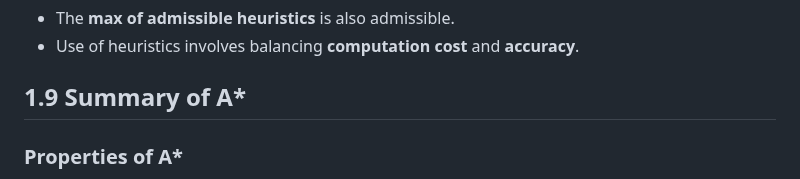
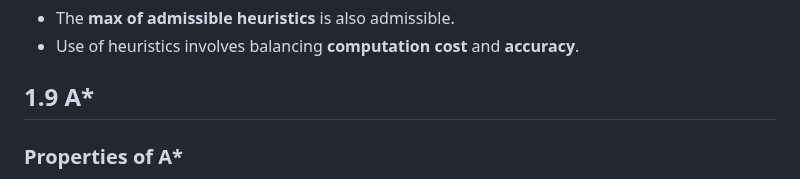
Before and after one commit to CedricDeVijt/ComputerScienceNotes, a Markdown page: Bachelor 3/Artificial Inteligence/1 Search.md, the part around the change. Drawn GitHub-style.

Commit message:
vault backup: 2025-01-12 09:49:26

```diff
--- a/Bachelor 3/Artificial Inteligence/1 Search.md
+++ b/Bachelor 3/Artificial Inteligence/1 Search.md
@@ -135,7 +135,7 @@
 - The **max of admissible heuristics** is also admissible.
 - Use of heuristics involves balancing **computation cost** and **accuracy**.
 
-## 1.9 Summary of A\*
+## 1.9 A\*
 
 ### Properties of A\*
 
```
